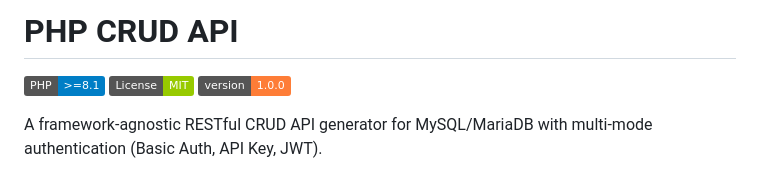
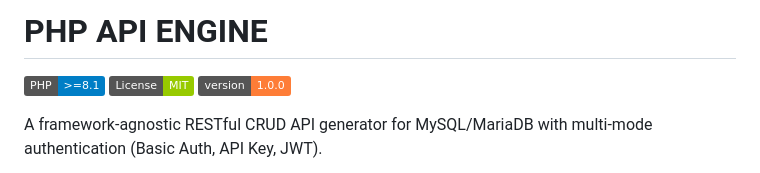
Before and after one commit to kunlare/php-api-engine, a Markdown page: README.md, the part around the change. Drawn GitHub-style; badges without logos.

```diff
--- a/README.md
+++ b/README.md
@@ -1,4 +1,4 @@
-# PHP CRUD API
+# PHP API ENGINE
 
 ![PHP](https://img.shields.io/badge/PHP-%3E%3D8.1-blue)
 ![License](https://img.shields.io/badge/License-MIT-green)
```
